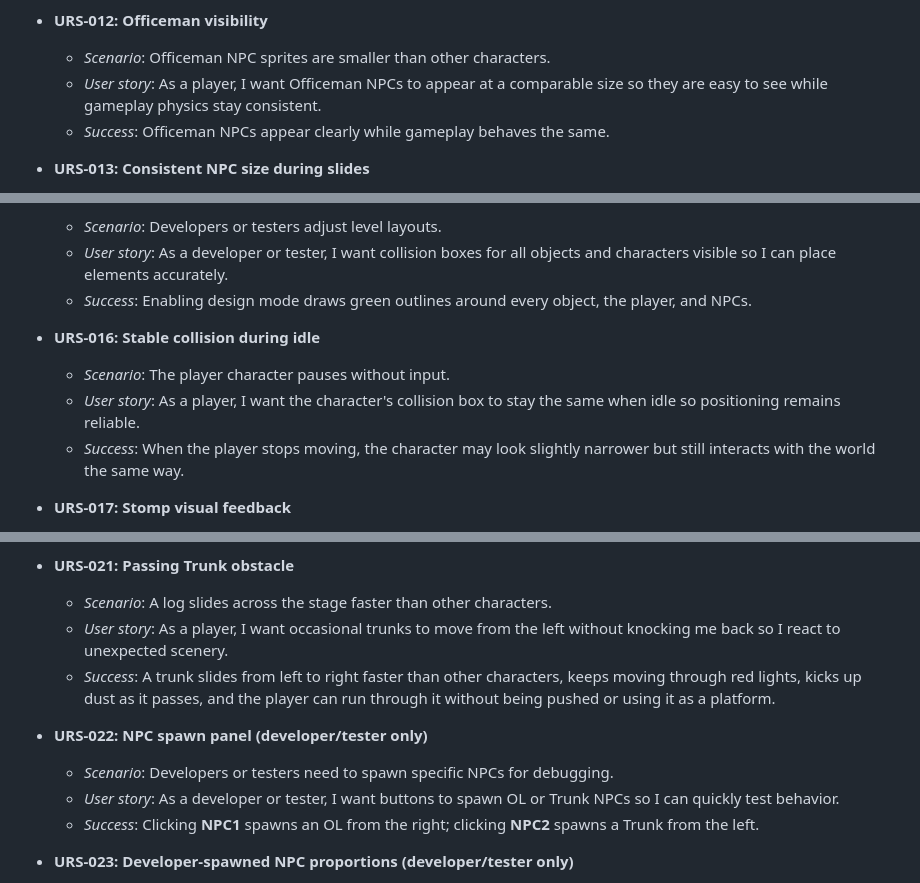
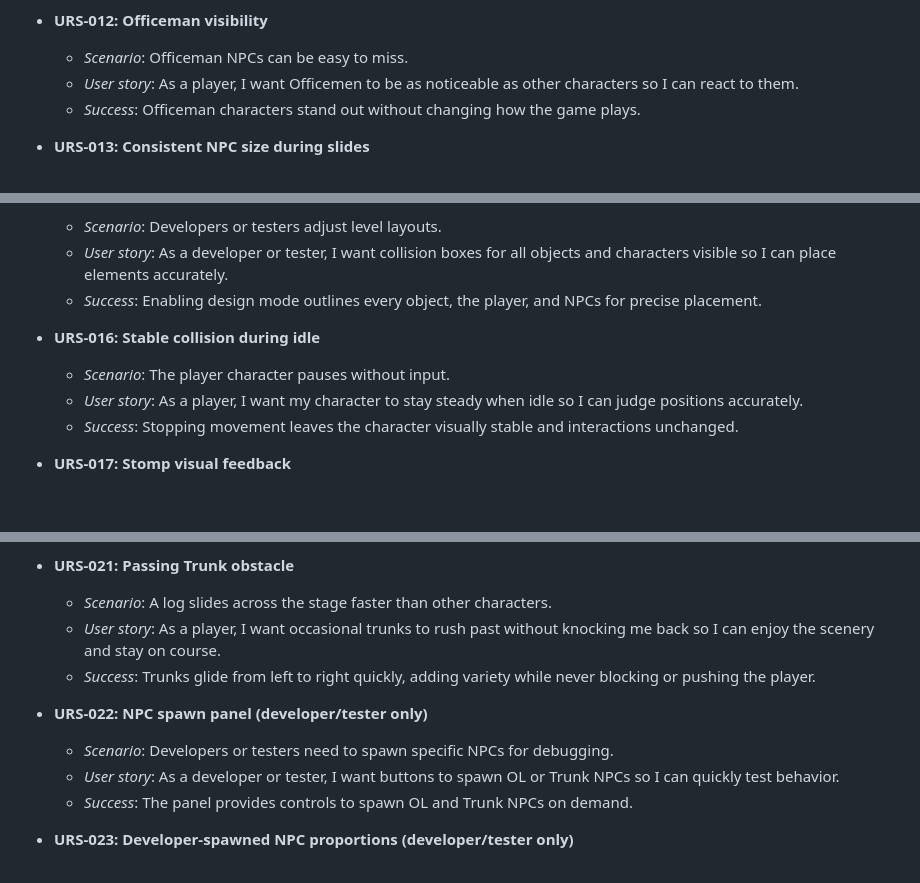
Before and after one commit to HPC-dev-acc/mario-demo, a Markdown page: docs/01-requirement.md, 3 parts joined by grey strips. Drawn GitHub-style; blank space fills up the shorter version.

Commit message:
chore: clarify urs perspective

```diff
--- a/docs/01-requirement.md
+++ b/docs/01-requirement.md
@@ -48,9 +48,9 @@
   - *Success*: In developer mode, the debug panel, log controls, and level editor are visible; in player mode they remain hidden.
 
 - **URS-012: Officeman visibility**
-  - *Scenario*: Officeman NPC sprites are smaller than other characters.
-  - *User story*: As a player, I want Officeman NPCs to appear at a comparable size so they are easy to see while gameplay physics stay consistent.
-  - *Success*: Officeman NPCs appear clearly while gameplay behaves the same.
+  - *Scenario*: Officeman NPCs can be easy to miss.
+  - *User story*: As a player, I want Officemen to be as noticeable as other characters so I can react to them.
+  - *Success*: Officeman characters stand out without changing how the game plays.
 
 - **URS-013: Consistent NPC size during slides**
   - *Scenario*: The player is sliding while NPCs spawn.
@@ -64,12 +64,12 @@
 - **URS-015: Collision box visibility in design mode**
   - *Scenario*: Developers or testers adjust level layouts.
   - *User story*: As a developer or tester, I want collision boxes for all objects and characters visible so I can place elements accurately.
-  - *Success*: Enabling design mode draws green outlines around every object, the player, and NPCs.
+  - *Success*: Enabling design mode outlines every object, the player, and NPCs for precise placement.
 
 - **URS-016: Stable collision during idle**
   - *Scenario*: The player character pauses without input.
-  - *User story*: As a player, I want the character's collision box to stay the same when idle so positioning remains reliable.
-  - *Success*: When the player stops moving, the character may look slightly narrower but still interacts with the world the same way.
+  - *User story*: As a player, I want my character to stay steady when idle so I can judge positions accurately.
+  - *Success*: Stopping movement leaves the character visually stable and interactions unchanged.
 
 - **URS-017: Stomp visual feedback**
   - *Scenario*: The player jumps onto an NPC.
@@ -93,13 +93,13 @@
 
 - **URS-021: Passing Trunk obstacle**
   - *Scenario*: A log slides across the stage faster than other characters.
-  - *User story*: As a player, I want occasional trunks to move from the left without knocking me back so I react to unexpected scenery.
-  - *Success*: A trunk slides from left to right faster than other characters, keeps moving through red lights, kicks up dust as it passes, and the player can run through it without being pushed or using it as a platform.
+  - *User story*: As a player, I want occasional trunks to rush past without knocking me back so I can enjoy the scenery and stay on course.
+  - *Success*: Trunks glide from left to right quickly, adding variety while never blocking or pushing the player.
 
 - **URS-022: NPC spawn panel (developer/tester only)**
   - *Scenario*: Developers or testers need to spawn specific NPCs for debugging.
   - *User story*: As a developer or tester, I want buttons to spawn OL or Trunk NPCs so I can quickly test behavior.
-  - *Success*: Clicking **NPC1** spawns an OL from the right; clicking **NPC2** spawns a Trunk from the left.
+  - *Success*: The panel provides controls to spawn OL and Trunk NPCs on demand.
 
 - **URS-023: Developer-spawned NPC proportions (developer/tester only)**
   - *Scenario*: Developers or testers spawn NPCs via the debug panel.
```
Also changed, not shown: other parts of docs/01-requirement.md (+1 -1 lines), docs/CHANGELOG.md (+1 -1 lines).
